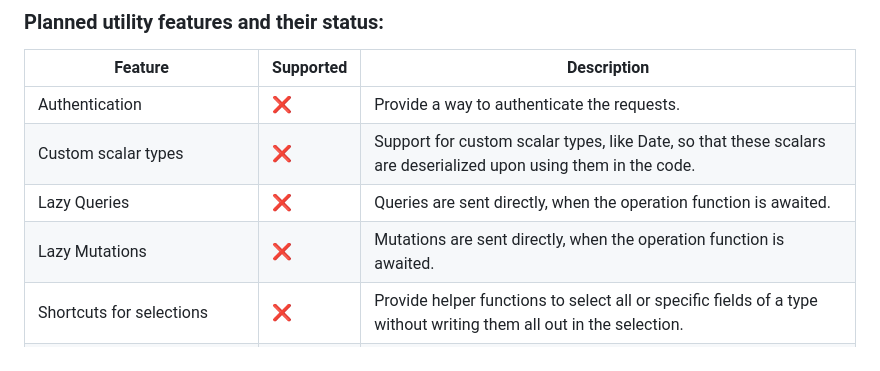
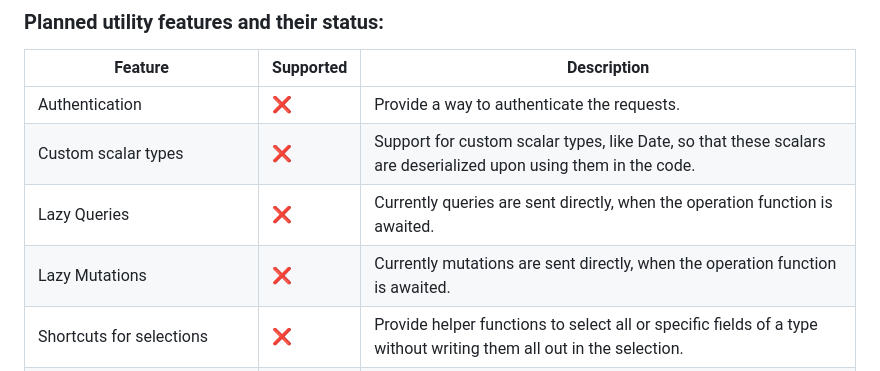
Before and after one commit to liontariai/samarium, a Markdown page: README.md, the part around the change. GitHub-like rendering.

Commit message:
rephrase for more clarity

```diff
--- a/README.md
+++ b/README.md
@@ -85,8 +85,8 @@ Not yet implemented GraphQL features:
 | --------------------------------------- | --------- | ------------------------------------------------------------------------------------------------------------------ |
 | Authentication                          | ❌        | Provide a way to authenticate the requests.                                                                        |
 | Custom scalar types                     | ❌        | Support for custom scalar types, like Date, so that these scalars are deserialized upon using them in the code.    |
-| Lazy Queries                            | ❌        | Queries are sent directly, when the operation function is awaited.                                                 |
-| Lazy Mutations                          | ❌        | Mutations are sent directly, when the operation function is awaited.                                               |
+| Lazy Queries                            | ❌        | Currently queries are sent directly, when the operation function is awaited.                                       |
+| Lazy Mutations                          | ❌        | Currently mutations are sent directly, when the operation function is awaited.                                     |
 | Shortcuts for selections                | ❌        | Provide helper functions to select all or specific fields of a type without writing them all out in the selection. |
 | Combine separatly defined operations    | ❌        | Combine separatly defined operations into one request.                                                             |
 | Combine multiple apis into one request  | ❌        | Combine multiple apis into one request.                                                                            |
```
